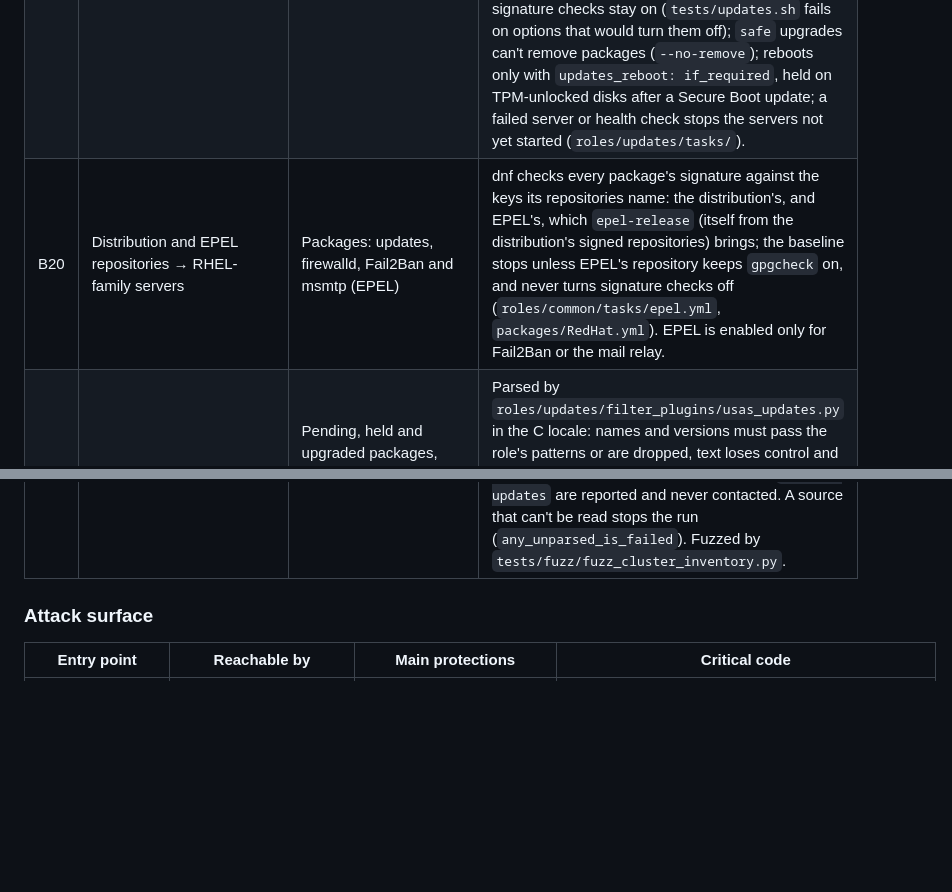
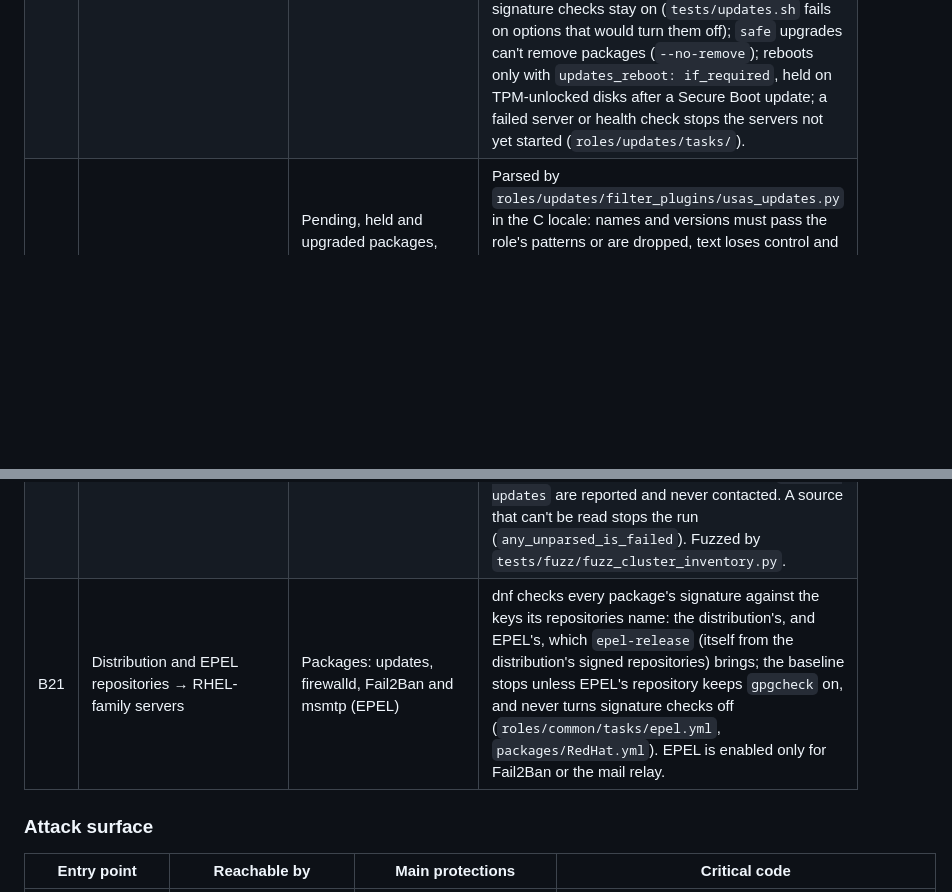
Before and after one commit to HoneyBearTech/ubuntu-server-auto-setup, a Markdown page: docs/assurance-case.md, 2 parts joined by grey strips. GitHub-like rendering; blank space fills up the shorter version.

```diff
--- a/docs/assurance-case.md
+++ b/docs/assurance-case.md
@@ -85,9 +85,9 @@ themselves; anything on the servers beyond the baseline.
 | B16 | Vendor image indexes → the OS catalog (`make catalog` on the maintainer's machine, the OS catalog workflow in CI) | Directory listings, checksum files and their signatures from Ubuntu, Debian, CentOS, Rocky Linux and AlmaLinux | HTTPS from the vendors' own hosts only, redirects included; `gpgv` checks every signed checksum file against a key pinned by full fingerprint in `tools/update_os_catalog.py` (Ubuntu, Rocky, Alma); CentOS Stream and Debian cloud images publish no signature and are marked `signed: false`; every parsed value must match a strict pattern (file names, hex checksums, build serials; fuzzed by `tests/fuzz/fuzz_os_catalog.py`) before it's written; the result is reviewed in a pull request, where CI checks it again. No playbook run reads a vendor index (`tools/update_os_catalog.py`, `.github/workflows/catalog.yml`). |
 | B17 | Servers, and the control node for the updates playbook → mail relay and webhook (optional, off by default) | Update reports and ban notices (host name, banned addresses), the updates run's summary, the relay password, the webhook URL's token | Only when the operator sets a relay or a URL. The control node sends the updates summary with `roles/updates/library/usas_mail.py` (STARTTLS or TLS with `ssl.create_default_context()`, so the relay's certificate and name are checked; headers built by `email.message`, which refuses line breaks) and posts the webhook with `uri` and `validate_certs`, its output hidden; the same patterns check the addresses, relay and URL (read from `roles/common` and `roles/fail2ban`). The relay password and URL come from the Vault and live on the server in root-only `0600` files; msmtp verifies the relay's certificate against the system's CAs (`tls_trust_file system`) unless `mail_relay_tls: "off"`; addresses, host, user and URL pass `\Z`-anchored allowlist patterns, fuzzed for injection (`roles/common/`, `roles/fail2ban/`, `tests/fuzz/`). |
 | B18 | Control node → existing servers, over SSH with sudo (`playbooks/updates.yml`) | Package installs and reboots; the sudo password, if one is set | Only hosts in the inventory (`servers`, or `ubuntu_servers` before 0.7.0, and `other_servers`), with strict host key checking on every connection (no new key is trusted on its own). A server outside `servers` with a `pve_vmid` is refused before any connection if its sudo password is the Vault admin password, unless `updates_allow_shared_become_password` is set for it. Settings are checked against `\Z`-anchored patterns and value lists before anything runs; package names reach apt only as module arguments after passing the package pattern; signature checks stay on (`tests/updates.sh` fails on options that would turn them off); `safe` upgrades can't remove packages (`--no-remove`); reboots only with `updates_reboot: if_required`, held on TPM-unlocked disks after a Secure Boot update; a failed server or health check stops the servers not yet started (`roles/updates/tasks/`). |
-| B20 | Distribution and EPEL repositories → RHEL-family servers | Packages: updates, firewalld, Fail2Ban and msmtp (EPEL) | dnf checks every package's signature against the keys its repositories name: the distribution's, and EPEL's, which `epel-release` (itself from the distribution's signed repositories) brings; the baseline stops unless EPEL's repository keeps `gpgcheck` on, and never turns signature checks off (`roles/common/tasks/epel.yml`, `packages/RedHat.yml`). EPEL is enabled only for Fail2Ban or the mail relay. |
 | B19 | Existing servers → the updates report and log on the control node | Pending, held and upgraded packages, versions, suites, services, needrestart and apt configuration output, as each server reports them | Parsed by `roles/updates/filter_plugins/usas_updates.py` in the C locale: names and versions must pass the role's patterns or are dropped, text loses control and direction characters and is cut to length, each list stops at 5,000 entries; the data only describes and never decides what another server gets (what is installed is the operator's selection applied to checked names); the report is written `0600` in a `0700` folder. Fuzzed by `tests/fuzz/fuzz_update_reports.py`. |
 | B20 | Proxmox API and guest agents → the updates playbook's cluster inventory (`usas_pve`) | The cluster's VMs (IDs, names, nodes, tags, pools, HA state, status, locks), their configs, and each guest's addresses and OS, as the guest reports them | Read-only `GET` calls with `VM.Audit` and `VM.GuestAgent.Audit` over the verified API connection (the inventory's own `pve_api_*` settings and `pve_validate_certs`), 4 agent calls at a time within 15 seconds; parsed by `plugins/module_utils/usas_vms.py`, the VMs page's parser. A VM is a static server only by its `pve_vmid`; every other VM is named `vm-<vmid>` and grouped under fixed prefixes, so no guest or VM owner can choose a name or group that picks up variables. Guest strings are never templated (`wrap_var`). The guest's address is used only with its host key pinned as `usas-<cluster>-<vmid>` (`HostKeyAlias`, strict checking, its own control path); an unpinned or mismatching key is reported, never trusted. VMs that are stopped, locked, containers, templates, Windows or tagged `usas-no-updates` are reported and never contacted. A source that can't be read stops the run (`any_unparsed_is_failed`). Fuzzed by `tests/fuzz/fuzz_cluster_inventory.py`. |
+| B21 | Distribution and EPEL repositories → RHEL-family servers | Packages: updates, firewalld, Fail2Ban and msmtp (EPEL) | dnf checks every package's signature against the keys its repositories name: the distribution's, and EPEL's, which `epel-release` (itself from the distribution's signed repositories) brings; the baseline stops unless EPEL's repository keeps `gpgcheck` on, and never turns signature checks off (`roles/common/tasks/epel.yml`, `packages/RedHat.yml`). EPEL is enabled only for Fail2Ban or the mail relay. |
 
 ### Attack surface
 
```
Also changed, not shown: CHANGELOG.md (+1 -1 lines).
